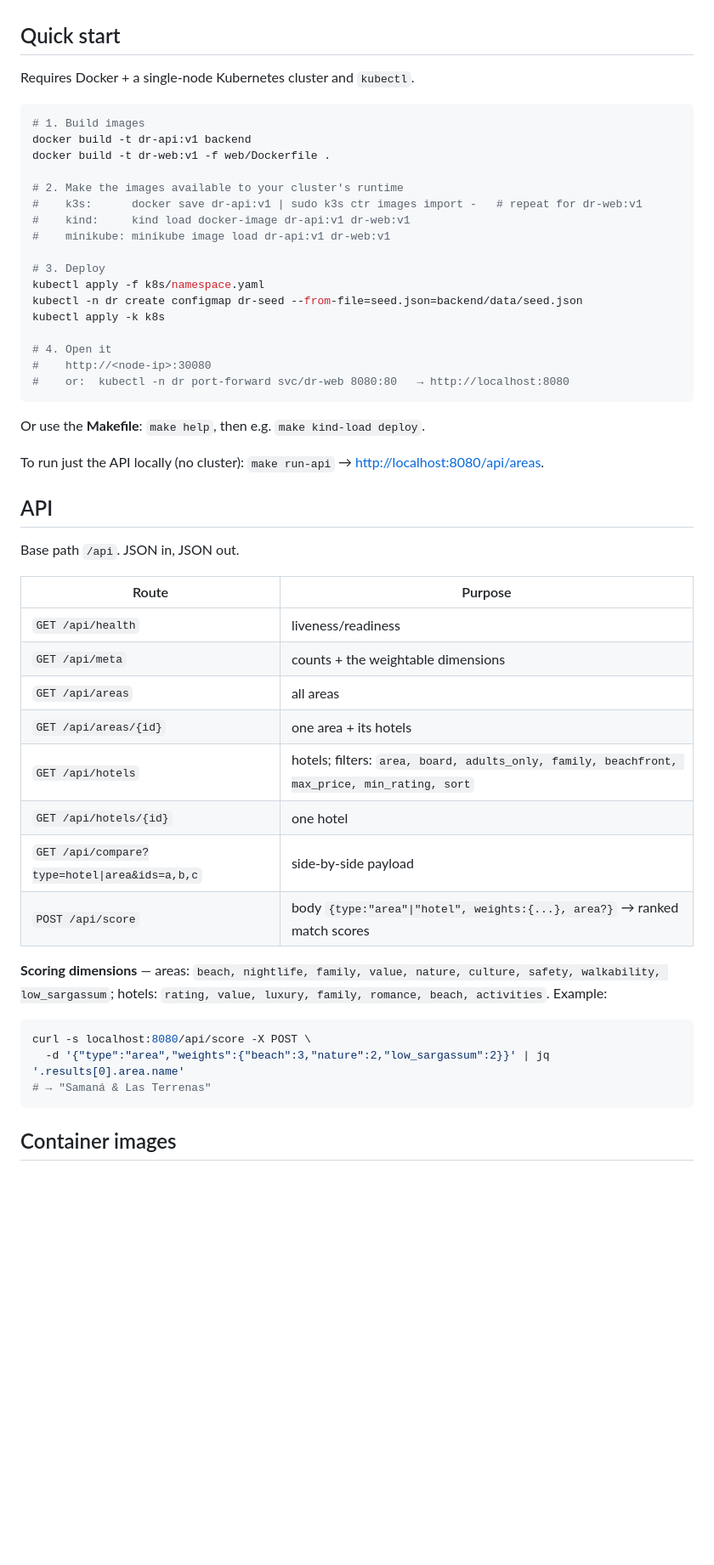
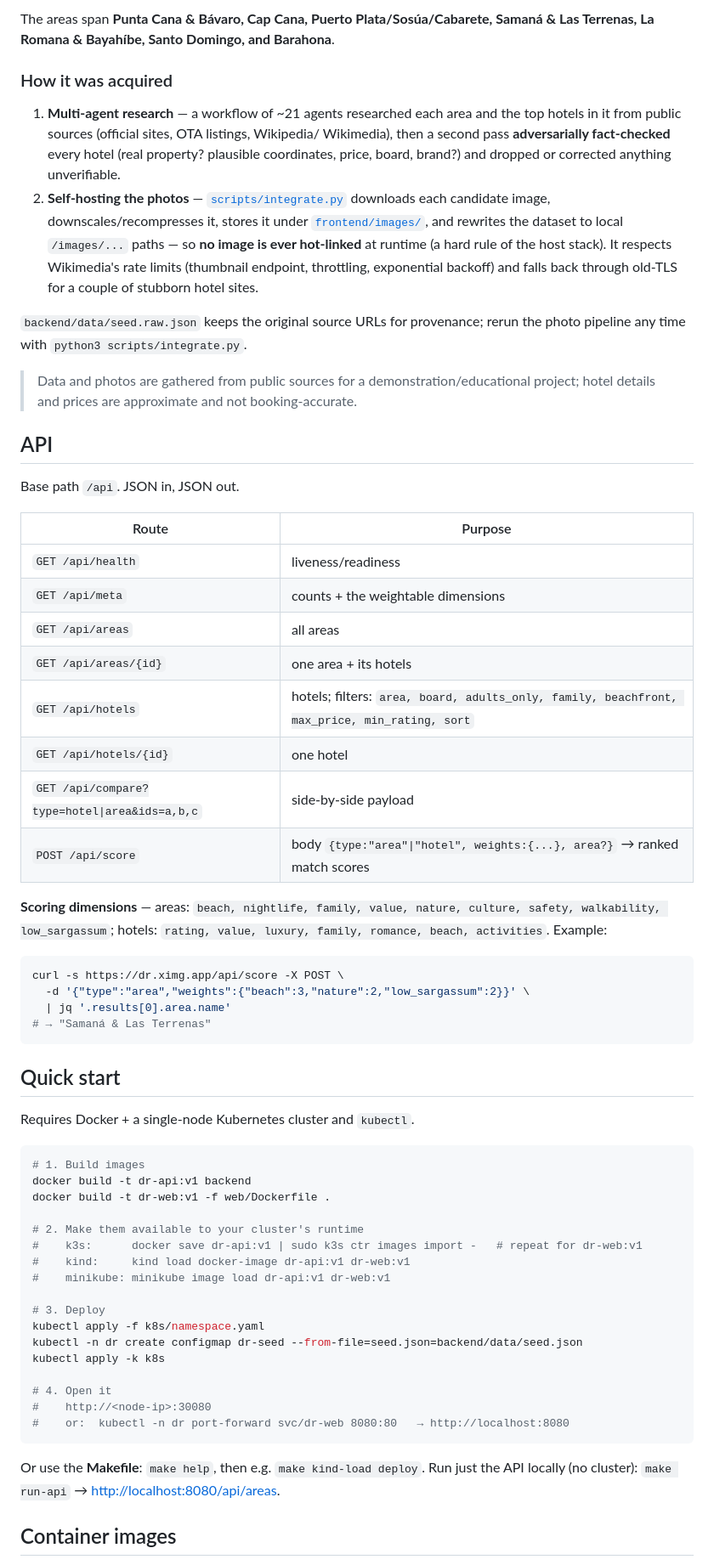
Before and after one commit to binRick/dr-hotel-comparison-kubernetes-app, a Markdown page: README.md, the part around one of its changes. Shown at 85% size. Rendered like a GitHub page; blank space fills up the shorter version.

````diff
--- a/README.md
+++ b/README.md
@@ -39,14 +87,63 @@ origin and there is no CORS or external image dependency.
+The areas span **Punta Cana & Bávaro, Cap Cana, Puerto Plata/Sosúa/Cabarete,
+Samaná & Las Terrenas, La Romana & Bayahíbe, Santo Domingo, and Barahona**.
+
+### How it was acquired
+
+1. **Multi‑agent research** — a workflow of ~21 agents researched each area and the
+   top hotels in it from public sources (official sites, OTA listings, Wikipedia/
+   Wikimedia), then a second pass **adversarially fact‑checked** every hotel
+   (real property? plausible coordinates, price, board, brand?) and dropped or
+   corrected anything unverifiable.
+2. **Self‑hosting the photos** — [`scripts/integrate.py`](scripts/integrate.py)
+   downloads each candidate image, downscales/recompresses it, stores it under
+   [`frontend/images/`](frontend/images), and rewrites the dataset to local
+   `/images/...` paths — so **no image is ever hot‑linked** at runtime (a hard rule
+   of the host stack). It respects Wikimedia's rate limits (thumbnail endpoint,
+   throttling, exponential backoff) and falls back through old‑TLS for a couple of
+   stubborn hotel sites.
+
+`backend/data/seed.raw.json` keeps the original source URLs for provenance; rerun
+the photo pipeline any time with `python3 scripts/integrate.py`.
+
+> Data and photos are gathered from public sources for a demonstration/educational
+> project; hotel details and prices are approximate and not booking‑accurate.
+
+## API
+
+Base path `/api`. JSON in, JSON out.
+
+| Route | Purpose |
+|-------|---------|
+| `GET /api/health` | liveness/readiness |
+| `GET /api/meta` | counts + the weightable dimensions |
+| `GET /api/areas` | all areas |
+| `GET /api/areas/{id}` | one area + its hotels |
+| `GET /api/hotels` | hotels; filters: `area, board, adults_only, family, beachfront, max_price, min_rating, sort` |
+| `GET /api/hotels/{id}` | one hotel |
+| `GET /api/compare?type=hotel\|area&ids=a,b,c` | side‑by‑side payload |
+| `POST /api/score` | body `{type:"area"\|"hotel", weights:{...}, area?}` → ranked match scores |
+
+**Scoring dimensions** — areas: `beach, nightlife, family, value, nature, culture,
+safety, walkability, low_sargassum`; hotels: `rating, value, luxury, family,
+romance, beach, activities`. Example:
+
+```bash
+curl -s https://dr.ximg.app/api/score -X POST \
+  -d '{"type":"area","weights":{"beach":3,"nature":2,"low_sargassum":2}}' \
+  | jq '.results[0].area.name'
+# → "Samaná & Las Terrenas"
+```
 
 ## Quick start
 
-Requires Docker + a single-node Kubernetes cluster and `kubectl`.
+Requires Docker + a single‑node Kubernetes cluster and `kubectl`.
 
 ```bash
 # 1. Build images
 docker build -t dr-api:v1 backend
 docker build -t dr-web:v1 -f web/Dockerfile .
 
-# 2. Make the images available to your cluster's runtime
+# 2. Make them available to your cluster's runtime
 #    k3s:      docker save dr-api:v1 | sudo k3s ctr images import -   # repeat for dr-web:v1
 #    kind:     kind load docker-image dr-api:v1 dr-web:v1
 #    minikube: minikube image load dr-api:v1 dr-web:v1
@@ -62,33 +159,7 @@ kubectl apply -k k8s
 ```
 
 Or use the **Makefile**: `make help`, then e.g. `make kind-load deploy`.
-
-To run just the API locally (no cluster): `make run-api` → <http://localhost:8080/api/areas>.
-
-## API
-
-Base path `/api`. JSON in, JSON out.
-
-| Route | Purpose |
-|-------|---------|
-| `GET /api/health` | liveness/readiness |
-| `GET /api/meta` | counts + the weightable dimensions |
-| `GET /api/areas` | all areas |
-| `GET /api/areas/{id}` | one area + its hotels |
-| `GET /api/hotels` | hotels; filters: `area, board, adults_only, family, beachfront, max_price, min_rating, sort` |
-| `GET /api/hotels/{id}` | one hotel |
-| `GET /api/compare?type=hotel\|area&ids=a,b,c` | side-by-side payload |
-| `POST /api/score` | body `{type:"area"\|"hotel", weights:{...}, area?}` → ranked match scores |
-
-**Scoring dimensions** — areas: `beach, nightlife, family, value, nature,
-culture, safety, walkability, low_sargassum`; hotels: `rating, value, luxury,
-family, romance, beach, activities`. Example:
-
-```bash
-curl -s localhost:8080/api/score -X POST \
-  -d '{"type":"area","weights":{"beach":3,"nature":2,"low_sargassum":2}}' | jq '.results[0].area.name'
-# → "Samaná & Las Terrenas"
-```
+Run just the API locally (no cluster): `make run-api` → <http://localhost:8080/api/areas>.
 
 ## Container images
 
````
Also changed, not shown: other parts of README.md (+78 -45 lines), docs/screenshots/area.jpg (added), docs/screenshots/hero.jpg (added), docs/screenshots/hotels.jpg (added), docs/screenshots/match.jpg (added).
